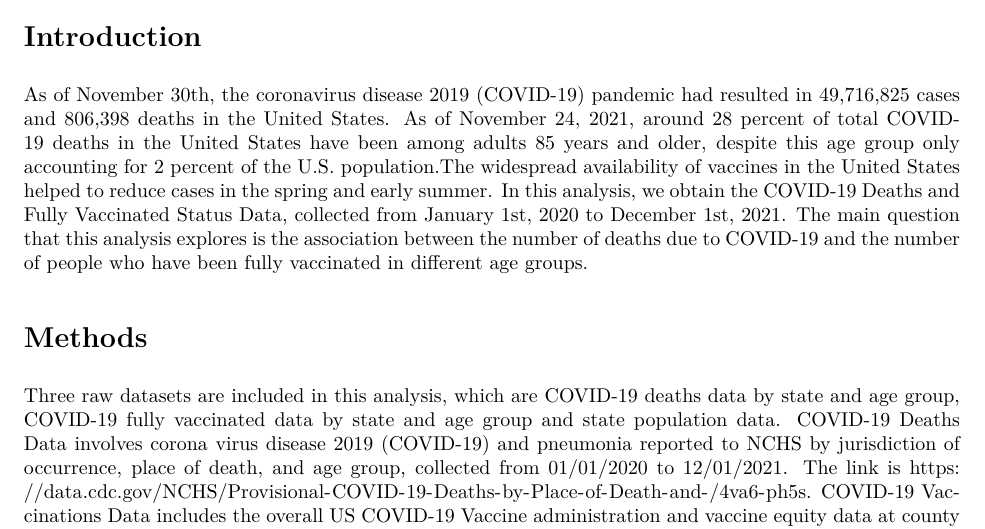
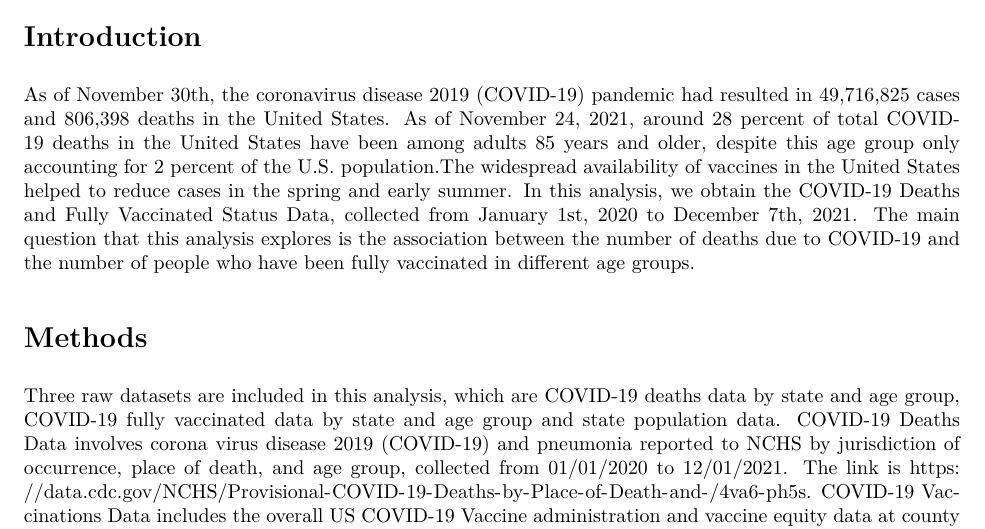
Before and after one commit to JuehanWang/PM566-Final-Project, an R Markdown document (Report/Report.Rmd): part of page 1 of 7, cut so that both start at the same text. The pictures show the output file Report/Report.pdf that the author committed with the source.

Commit message:
Final Project

```diff
--- a/Report/Report.Rmd
+++ b/Report/Report.Rmd
@@ -14,7 +14,7 @@ knitr::opts_chunk$set(echo = TRUE)
 
 # Introduction
 
-As of November 30th, the coronavirus disease 2019 (COVID-19) pandemic had resulted in 49,716,825 cases and 806,398 deaths in the United States. As of November 24, 2021, around 28 percent of total COVID-19 deaths in the United States have been among adults 85 years and older, despite this age group only accounting for 2 percent of the U.S. population.The widespread availability of vaccines in the United States helped to reduce cases in the spring and early summer. In this analysis, we obtain the COVID-19 Deaths and Fully Vaccinated Status Data, collected from January 1st, 2020 to December 1st, 2021. The main question that this analysis explores is the association between the number of deaths due to COVID-19 and the number of people who have been fully vaccinated in different age groups.
+As of November 30th, the coronavirus disease 2019 (COVID-19) pandemic had resulted in 49,716,825 cases and 806,398 deaths in the United States. As of November 24, 2021, around 28 percent of total COVID-19 deaths in the United States have been among adults 85 years and older, despite this age group only accounting for 2 percent of the U.S. population.The widespread availability of vaccines in the United States helped to reduce cases in the spring and early summer. In this analysis, we obtain the COVID-19 Deaths and Fully Vaccinated Status Data, collected from January 1st, 2020 to December 7th, 2021. The main question that this analysis explores is the association between the number of deaths due to COVID-19 and the number of people who have been fully vaccinated in different age groups.
 
 # Methods
 
```
Also changed, not shown: index.Rmd (+1 -1 lines), README.md, Report/Report.pdf, Report/Report_files/figure-latex/figures-1.pdf, Report/Report_files/figure-latex/figures-2.pdf, Report/Report_files/figure-latex/figures-3.pdf, Report/Report_files/figure-latex/unnamed-chunk-1-1.pdf, Report/Report_files/figure-latex/unnamed-chunk-2-1.pdf, Report/Report_files/figure-latex/unnamed-chunk-2-2.pdf, Report/Report_files/figure-latex/unnamed-chunk-2-3.pdf, Report/Report_files/figure-latex/unnamed-chunk-3-1.pdf, Report/Report_files/figure-latex/unnamed-chunk-4-1.pdf, Report/Report_files/figure-latex/unnamed-chunk-4-2.pdf, index.html.
